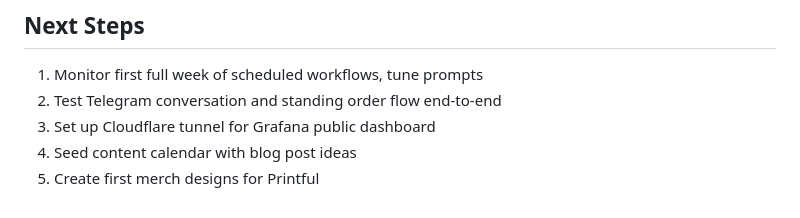
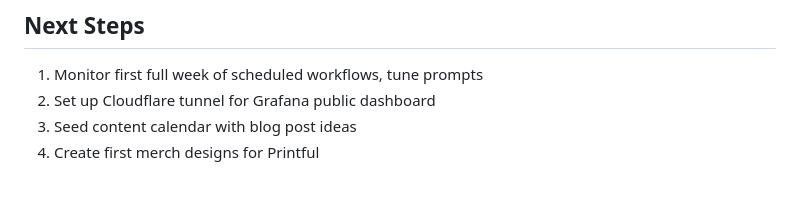
Before and after one commit to pieChartsAreLies/buildscharacter, a Markdown page: STATE.md, the part around the change. Drawn GitHub-style.

Commit message:
docs: update STATE.md after successful deployment verification
Co-Authored-By: Claude Opus 4.6 <noreply@anthropic.com>

```diff
--- a/STATE.md
+++ b/STATE.md
@@ -91,7 +91,6 @@ All 10 phases complete plus Telegram conversational capability. Hobson service r
 ## Next Steps
 
 1. Monitor first full week of scheduled workflows, tune prompts
-2. Test Telegram conversation and standing order flow end-to-end
-3. Set up Cloudflare tunnel for Grafana public dashboard
-4. Seed content calendar with blog post ideas
-5. Create first merch designs for Printful
+2. Set up Cloudflare tunnel for Grafana public dashboard
+3. Seed content calendar with blog post ideas
+4. Create first merch designs for Printful
```
